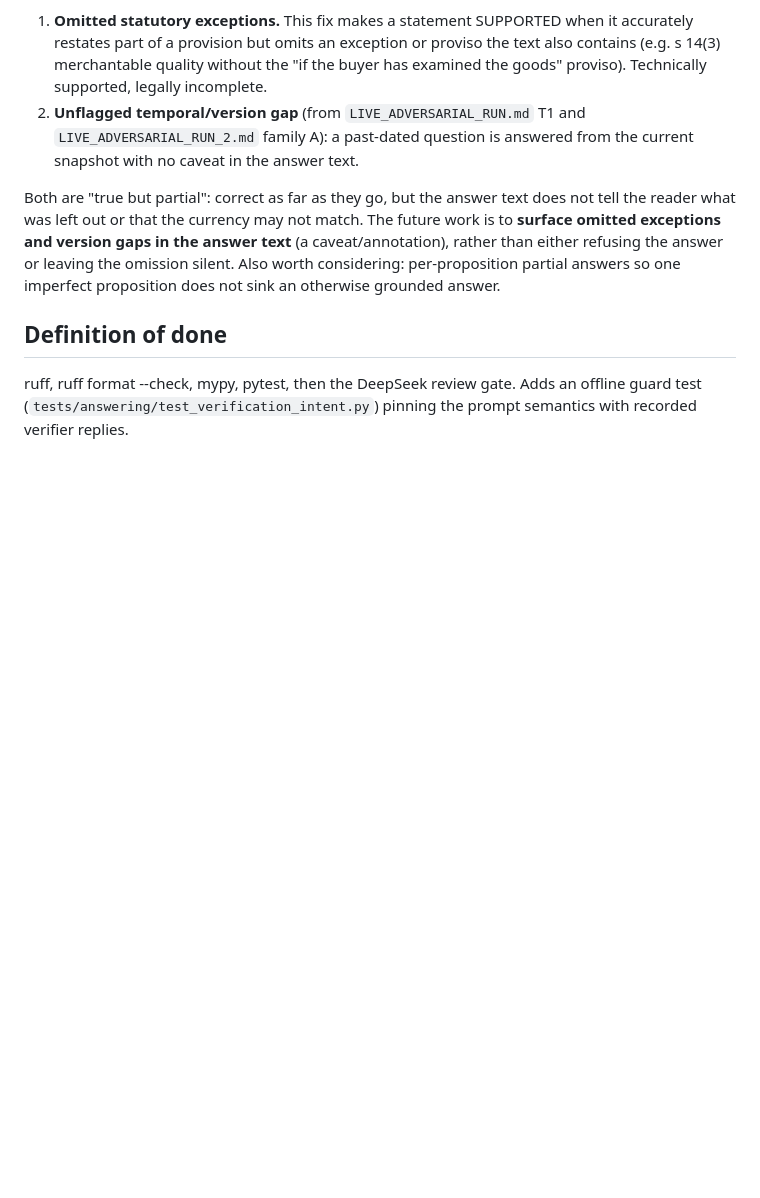
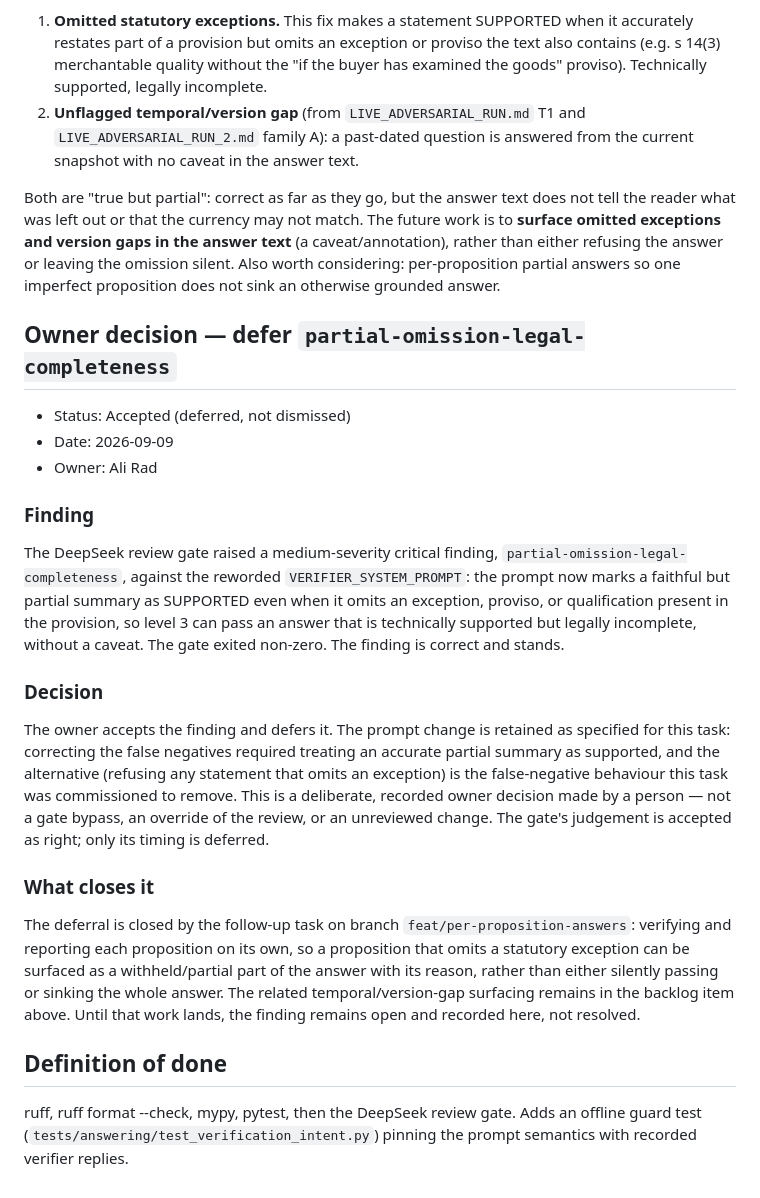
Before and after one commit to isthealireza/australian-legal-ai, a Markdown page: docs/execution/ENTAILMENT_FALSE_NEGATIVE_FIX_SCOPE_CARD.md, the part around the change. GitHub-like rendering; blank space fills up the shorter version.

Commit message:
docs(execution): record owner decision to defer partial-omission-legal-completeness
Owner Ali Rad, 2026-09-09. The DeepSeek gate's medium critical finding stands
and is accepted; it is deferred (not dismissed) and closed by the follow-up
per-proposition-answers work. Recorded as an explicit person-made decision, not
a gate bypass.

Co-Authored-By: Claude Fable 5 <noreply@anthropic.com>

```diff
--- a/docs/execution/ENTAILMENT_FALSE_NEGATIVE_FIX_SCOPE_CARD.md
+++ b/docs/execution/ENTAILMENT_FALSE_NEGATIVE_FIX_SCOPE_CARD.md
@@ -121,6 +121,42 @@ text** (a caveat/annotation), rather than either refusing the answer or leaving
 the omission silent. Also worth considering: per-proposition partial answers so
 one imperfect proposition does not sink an otherwise grounded answer.
 
+## Owner decision — defer `partial-omission-legal-completeness`
+
+- Status: Accepted (deferred, not dismissed)
+- Date: 2026-09-09
+- Owner: Ali Rad
+
+### Finding
+
+The DeepSeek review gate raised a medium-severity critical finding,
+`partial-omission-legal-completeness`, against the reworded
+`VERIFIER_SYSTEM_PROMPT`: the prompt now marks a faithful but partial summary as
+SUPPORTED even when it omits an exception, proviso, or qualification present in
+the provision, so level 3 can pass an answer that is technically supported but
+legally incomplete, without a caveat. The gate exited non-zero. The finding is
+correct and stands.
+
+### Decision
+
+The owner accepts the finding and defers it. The prompt change is retained as
+specified for this task: correcting the false negatives required treating an
+accurate partial summary as supported, and the alternative (refusing any
+statement that omits an exception) is the false-negative behaviour this task was
+commissioned to remove. This is a deliberate, recorded owner decision made by a
+person — not a gate bypass, an override of the review, or an unreviewed change.
+The gate's judgement is accepted as right; only its timing is deferred.
+
+### What closes it
+
+The deferral is closed by the follow-up task on branch
+`feat/per-proposition-answers`: verifying and reporting each proposition on its
+own, so a proposition that omits a statutory exception can be surfaced as a
+withheld/partial part of the answer with its reason, rather than either silently
+passing or sinking the whole answer. The related temporal/version-gap surfacing
+remains in the backlog item above. Until that work lands, the finding remains
+open and recorded here, not resolved.
+
 ## Definition of done
 
 ruff, ruff format --check, mypy, pytest, then the DeepSeek review gate.
```
